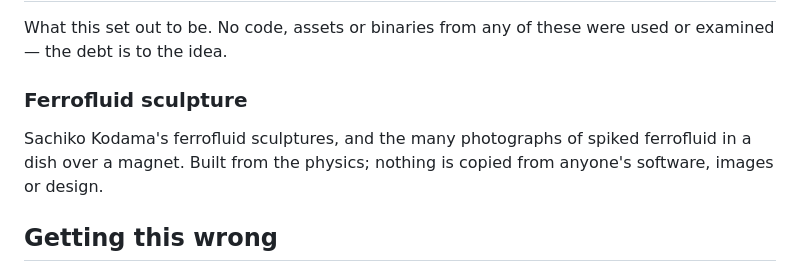
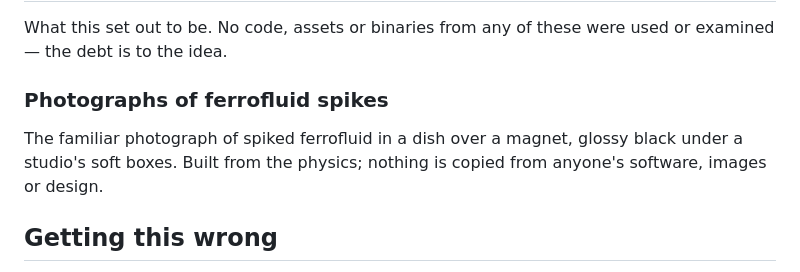
Before and after one commit to stoatworks-labs/ferrofluid, a Markdown page: ATTRIBUTIONS.md, the part around the change. Drawn GitHub-style.

```diff
--- a/ATTRIBUTIONS.md
+++ b/ATTRIBUTIONS.md
@@ -159,10 +159,10 @@ What the implementation is measured against.
 
 What this set out to be. No code, assets or binaries from any of these were used or examined — the debt is to the idea.
 
-### Ferrofluid sculpture
+### Photographs of ferrofluid spikes
 
-Sachiko Kodama's ferrofluid sculptures, and the many photographs of spiked ferrofluid in
-a dish over a magnet. Built from the physics; nothing is copied from anyone's software,
+The familiar photograph of spiked ferrofluid in a dish over a magnet, glossy black under a
+studio's soft boxes. Built from the physics; nothing is copied from anyone's software,
 images or design.
 
 ## Getting this wrong
```
Also changed, not shown: CLAUDE.md (+1 -1 lines), README.md (+8 -5 lines).
